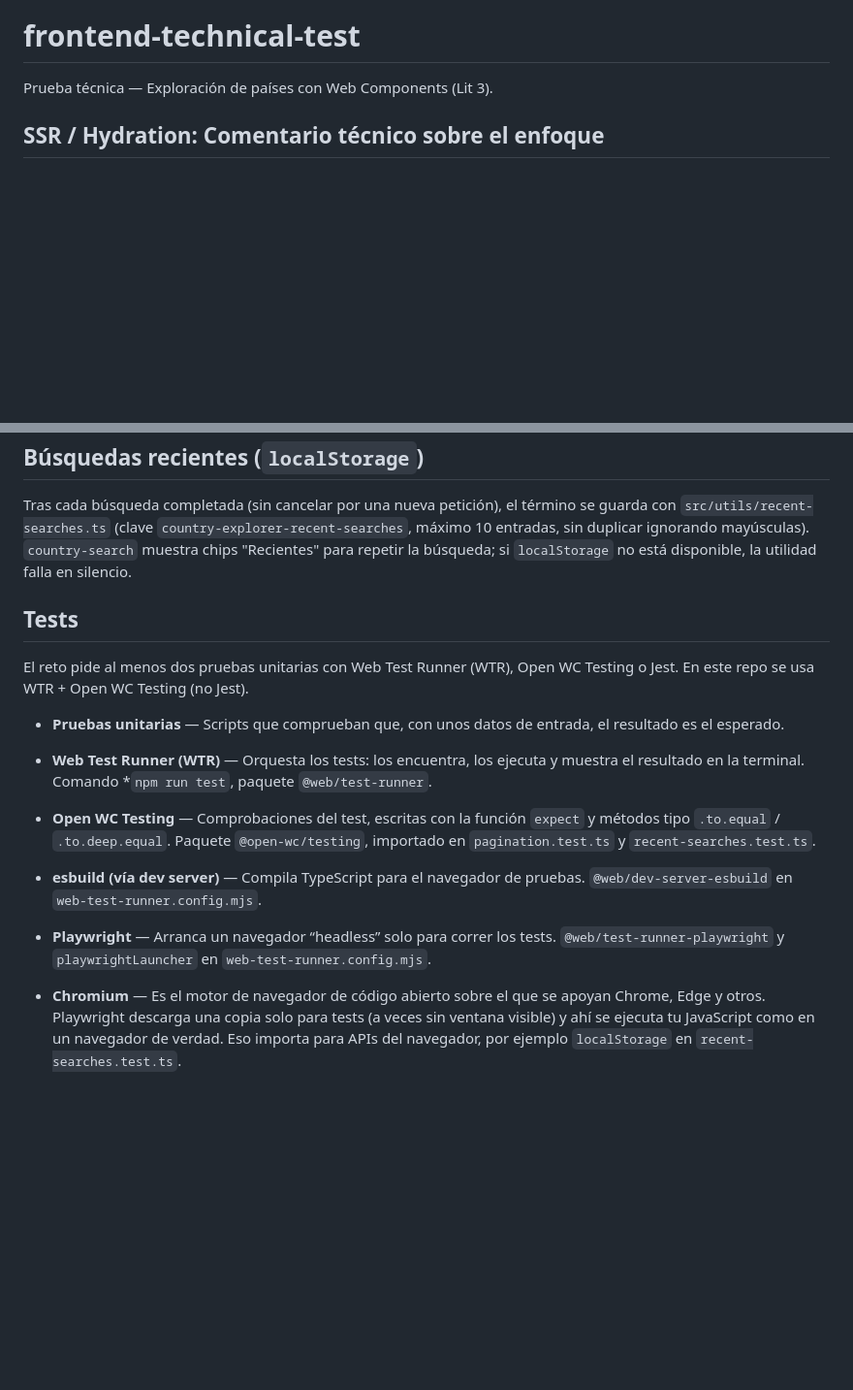
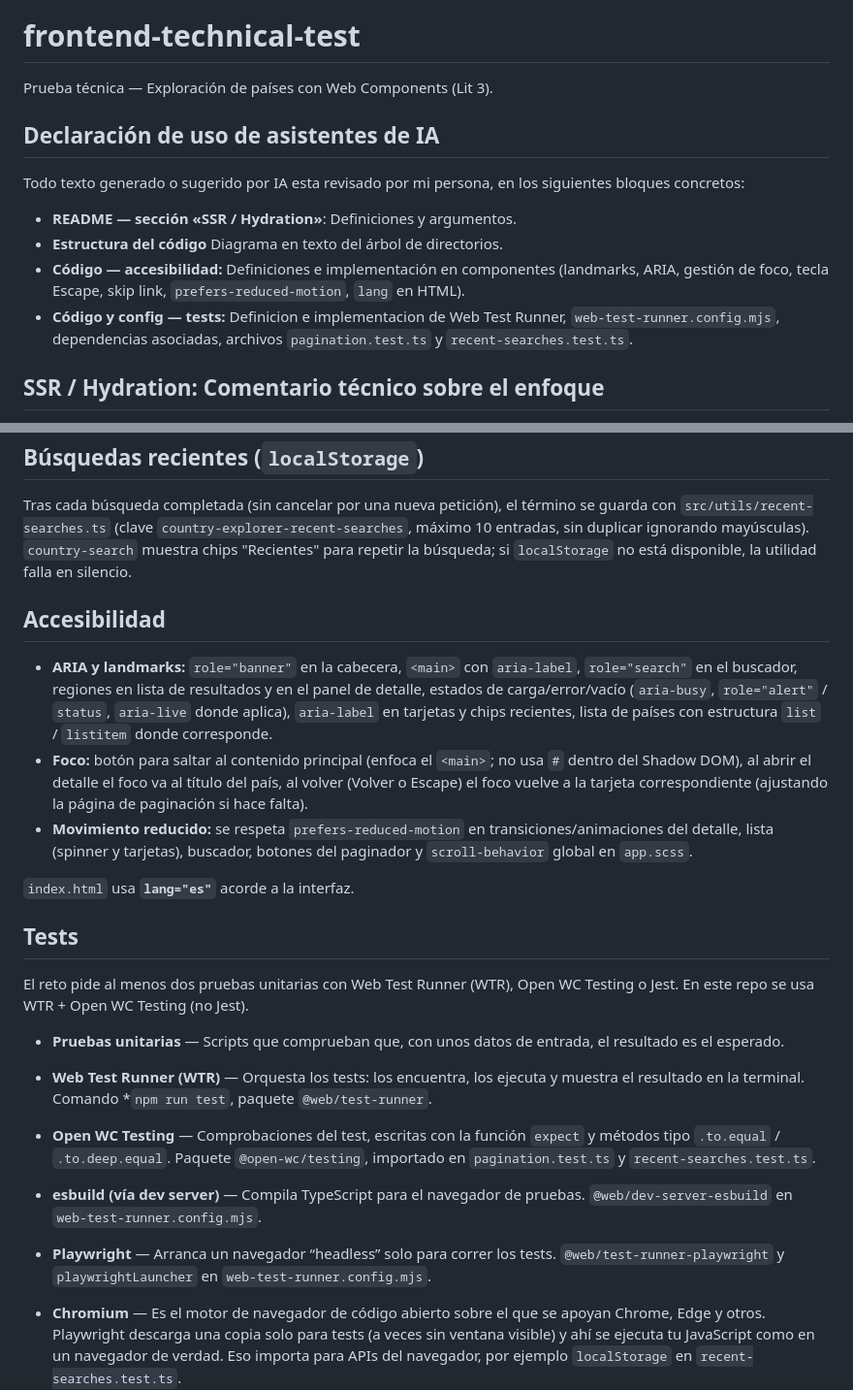
Before and after one commit to FlorM16/frontend-technical-test, a Markdown page: README.md, 2 parts joined by grey strips. Shown at 97% size. Rendered like a GitHub page; blank space fills up the shorter version.

Commit message:
chore:Update the readme.md file regarding AI usage

```diff
--- a/README.md
+++ b/README.md
@@ -1,6 +1,14 @@
 # frontend-technical-test
 
 Prueba técnica — Exploración de países con Web Components (Lit 3).
+
+## Declaración de uso de asistentes de IA
+Todo texto generado o sugerido por IA esta revisado por mi persona, en los siguientes bloques concretos:
+
+- **README — sección «SSR / Hydration»**: Definiciones y argumentos.
+- **Estructura del código** Diagrama en texto del árbol de directorios.
+- **Código — accesibilidad:** Definiciones e implementación en componentes (landmarks, ARIA, gestión de foco, tecla Escape, skip link, `prefers-reduced-motion`, `lang` en HTML).
+- **Código y config — tests:** Definicion e implementacion de Web Test Runner, `web-test-runner.config.mjs`, dependencias asociadas, archivos `pagination.test.ts` y `recent-searches.test.ts`.
 
 ## SSR / Hydration: Comentario técnico sobre el enfoque
 
@@ -26,19 +34,27 @@ Además, si el HTML del servidor y el que Lit generaría en el cliente no fueran
 
 Tras cada búsqueda completada (sin cancelar por una nueva petición), el término se guarda con `src/utils/recent-searches.ts` (clave `country-explorer-recent-searches`, máximo 10 entradas, sin duplicar ignorando mayúsculas). `country-search` muestra chips "Recientes" para repetir la búsqueda; si `localStorage` no está disponible, la utilidad falla en silencio.
 
+## Accesibilidad
+
+- **ARIA y landmarks:** `role="banner"` en la cabecera, `<main>` con `aria-label`, `role="search"` en el buscador, regiones en lista de resultados y en el panel de detalle, estados de carga/error/vacío (`aria-busy`, `role="alert"` / `status`, `aria-live` donde aplica), `aria-label` en tarjetas y chips recientes, lista de países con estructura `list` / `listitem` donde corresponde.
+- **Foco:** botón para saltar al contenido principal (enfoca el `<main>`; no usa `#` dentro del Shadow DOM), al abrir el detalle el foco va al título del país, al volver (Volver o Escape) el foco vuelve a la tarjeta correspondiente (ajustando la página de paginación si hace falta).
+- **Movimiento reducido:** se respeta `prefers-reduced-motion` en transiciones/animaciones del detalle, lista (spinner y tarjetas), buscador, botones del paginador y `scroll-behavior` global en `app.scss`.
+
+`index.html` usa **`lang="es"`** acorde a la interfaz.
+
 ## Tests
 
 El reto pide al menos dos pruebas unitarias con Web Test Runner (WTR), Open WC Testing o Jest. En este repo se usa WTR + Open WC Testing (no Jest).
 
 - **Pruebas unitarias** — Scripts que comprueban que, con unos datos de entrada, el resultado es el esperado.
 
-- **Web Test Runner (WTR)** — Orquesta los tests: los encuentra, los ejecuta y muestra el resultado en la terminal. Comando *`npm run test`, paquete `@web/test-runner`.
+- **Web Test Runner (WTR)** — Orquesta los tests: los encuentra, los ejecuta y muestra el resultado en la terminal. Comando \*`npm run test`, paquete `@web/test-runner`.
 
 - **Open WC Testing** — Comprobaciones del test, escritas con la función `expect` y métodos tipo `.to.equal` / `.to.deep.equal`. Paquete `@open-wc/testing`, importado en `pagination.test.ts` y `recent-searches.test.ts`.
 
 - **esbuild (vía dev server)** — Compila TypeScript para el navegador de pruebas. `@web/dev-server-esbuild` en `web-test-runner.config.mjs`.
 
-- **Playwright** — Arranca un navegador “headless” solo para correr los tests.  `@web/test-runner-playwright` y `playwrightLauncher` en `web-test-runner.config.mjs`.
+- **Playwright** — Arranca un navegador “headless” solo para correr los tests. `@web/test-runner-playwright` y `playwrightLauncher` en `web-test-runner.config.mjs`.
 
 - **Chromium** — Es el motor de navegador de código abierto sobre el que se apoyan Chrome, Edge y otros. Playwright descarga una copia solo para tests (a veces sin ventana visible) y ahí se ejecuta tu JavaScript como en un navegador de verdad. Eso importa para APIs del navegador, por ejemplo `localStorage` en `recent-searches.test.ts`.
   No hay una carpeta “Chromium” en el repo; el binario queda en la máquina cuando se corre los tests por primera vez.
```
